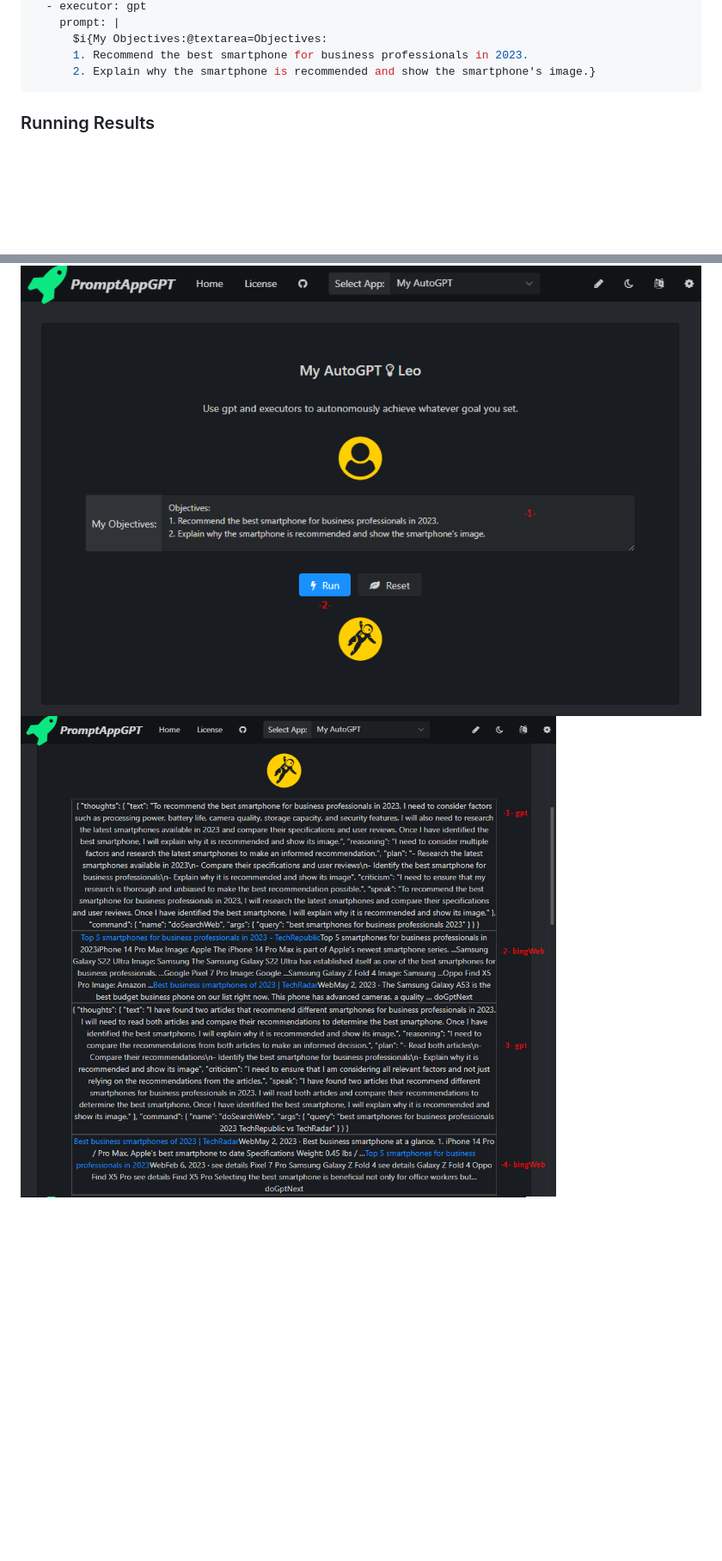
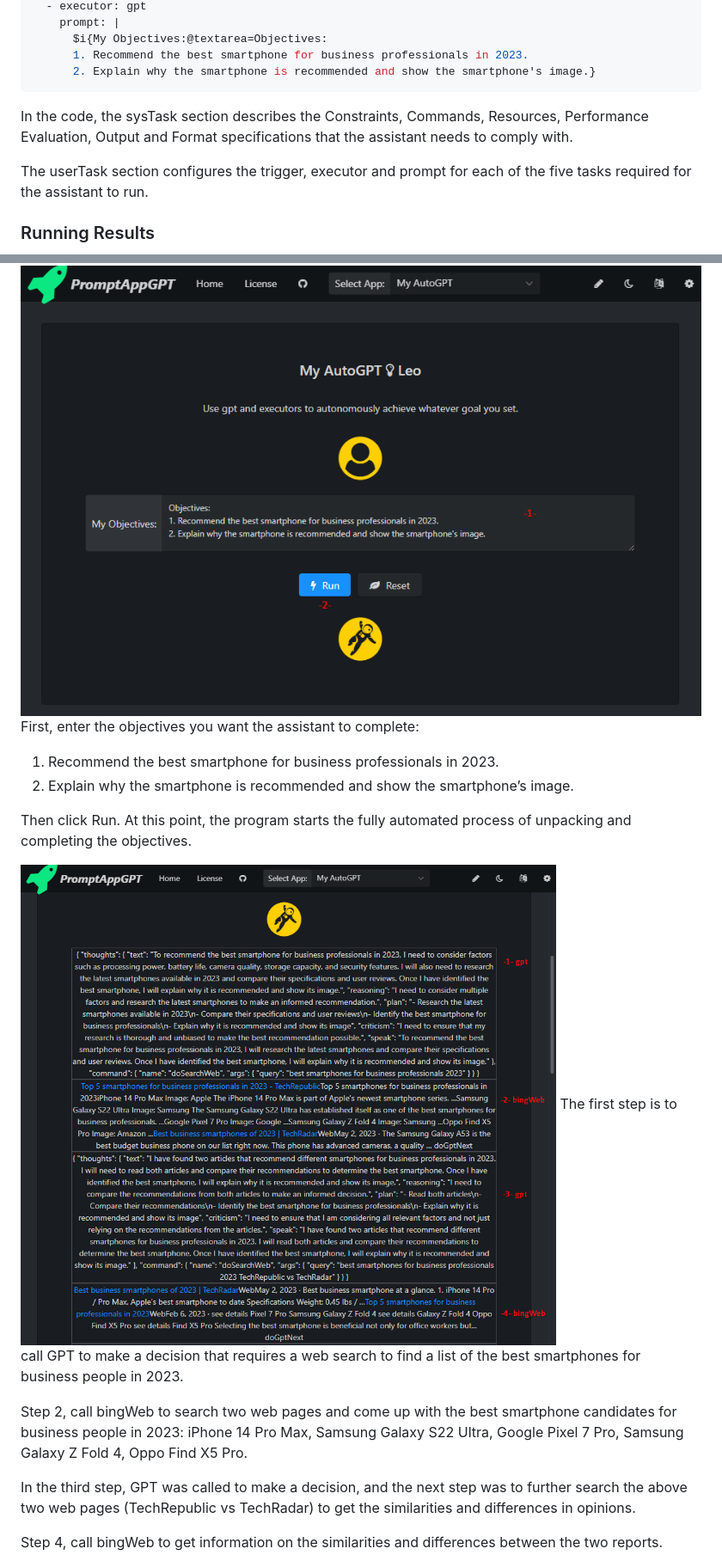
Before and after one commit to mleoking/PromptAppGPT, a Markdown page: PagApps.md, 2 parts joined by grey strips. Shown: that part at 86% size. GitHub-like rendering; blank space fills up the shorter version.

Commit message:
add desc for my autogpt in PagApps.md

````diff
--- a/PagApps.md
+++ b/PagApps.md
@@ -199,9 +199,26 @@ userTask:
       1. Recommend the best smartphone for business professionals in 2023.
       2. Explain why the smartphone is recommended and show the smartphone's image.}
 ```
+In the code, the sysTask section describes the Constraints, Commands, Resources, Performance Evaluation, Output and Format specifications that the assistant needs to comply with.
+
+The userTask section configures the trigger, executor and prompt for each of the five tasks required for the assistant to run.
 
 ### Running Results
 
 ![My AutoGPT](images/apps/my_autogpt_run_note_1.png)
+First, enter the objectives you want the assistant to complete:
+1. Recommend the best smartphone for business professionals in 2023.
+2. Explain why the smartphone is recommended and show the smartphone’s image.
+
+Then click Run. At this point, the program starts the fully automated process of unpacking and completing the objectives.
+
 ![My AutoGPT](images/apps/my_autogpt_run_note_2.png)
+The first step is to call GPT to make a decision that requires a web search to find a list of the best smartphones for business people in 2023.
+
+Step 2, call bingWeb to search two web pages and come up with the best smartphone candidates for business people in 2023: iPhone 14 Pro Max, Samsung Galaxy S22 Ultra, Google Pixel 7 Pro, Samsung Galaxy Z Fold 4, Oppo Find X5 Pro.
+
+In the third step, GPT was called to make a decision, and the next step was to further search the above two web pages (TechRepublic vs TechRadar) to get the similarities and differences in opinions.
+
+Step 4, call bingWeb to get information on the similarities and differences between the two reports.
+
 ![My AutoGPT](images/apps/my_autogpt_run_note_3.png)
````
Also changed, not shown: other parts of PagApps.md (+12 -0 lines).
